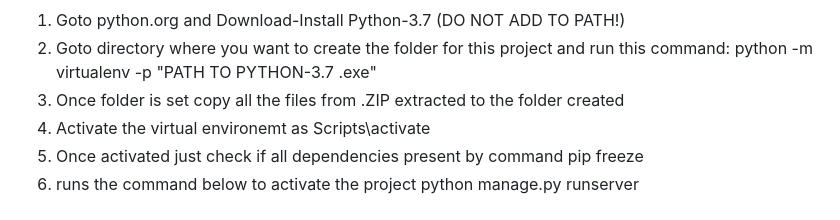
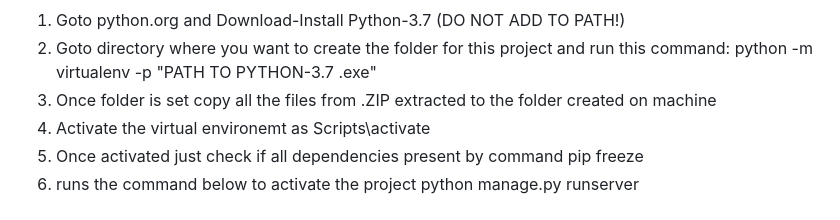
Before and after one commit to dev-agra/PharmaFriend, a Markdown page: README.md, the part around the change. GitHub-like rendering.

Commit message:
Update README.md
Additional changes to readme

```diff
--- a/README.md
+++ b/README.md
@@ -40,7 +40,7 @@ When the user searches for medicine info of a particular medicine our dynamic we
 1) Goto python.org and Download-Install Python-3.7 (DO NOT ADD TO PATH!)
 2) Goto directory where you want to create the folder for this project and run this command:
     python -m virtualenv -p "PATH TO PYTHON-3.7 .exe"
-3) Once folder is set copy all the files from .ZIP extracted to the folder created
+3) Once folder is set copy all the files from .ZIP extracted to the folder created on machine
 4) Activate the virtual environemt as
     Scripts\activate
 5) Once activated just check if all dependencies present by command
```
